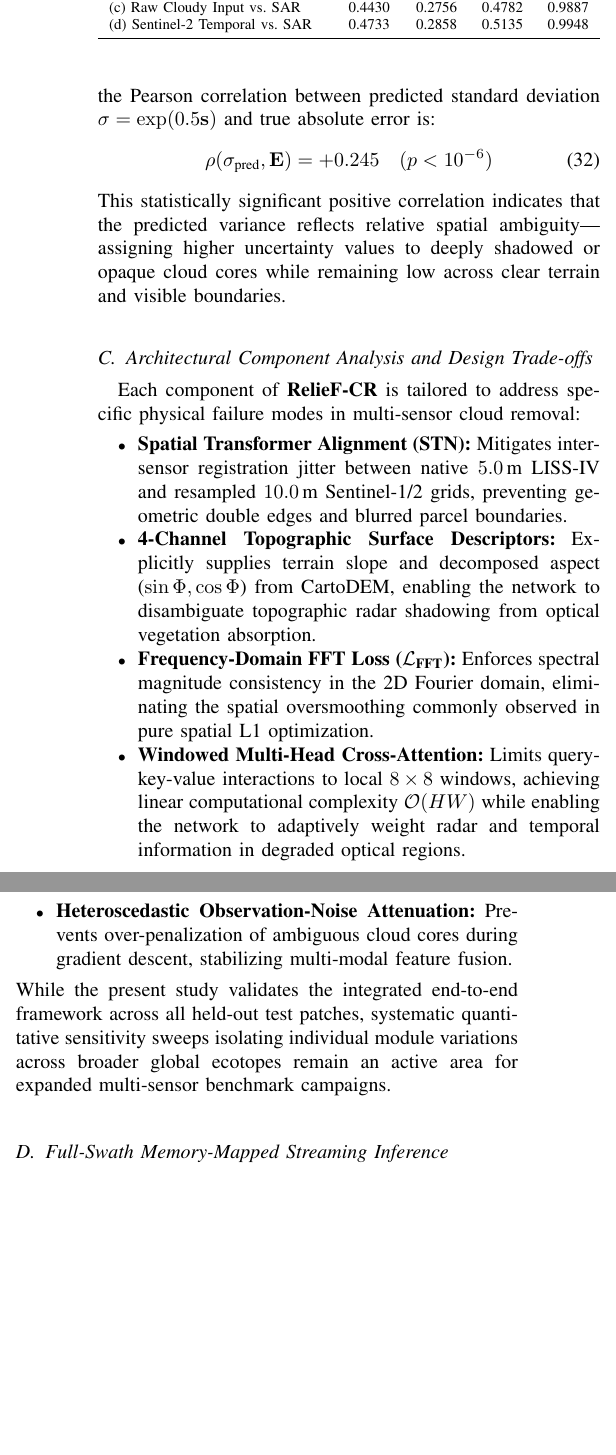
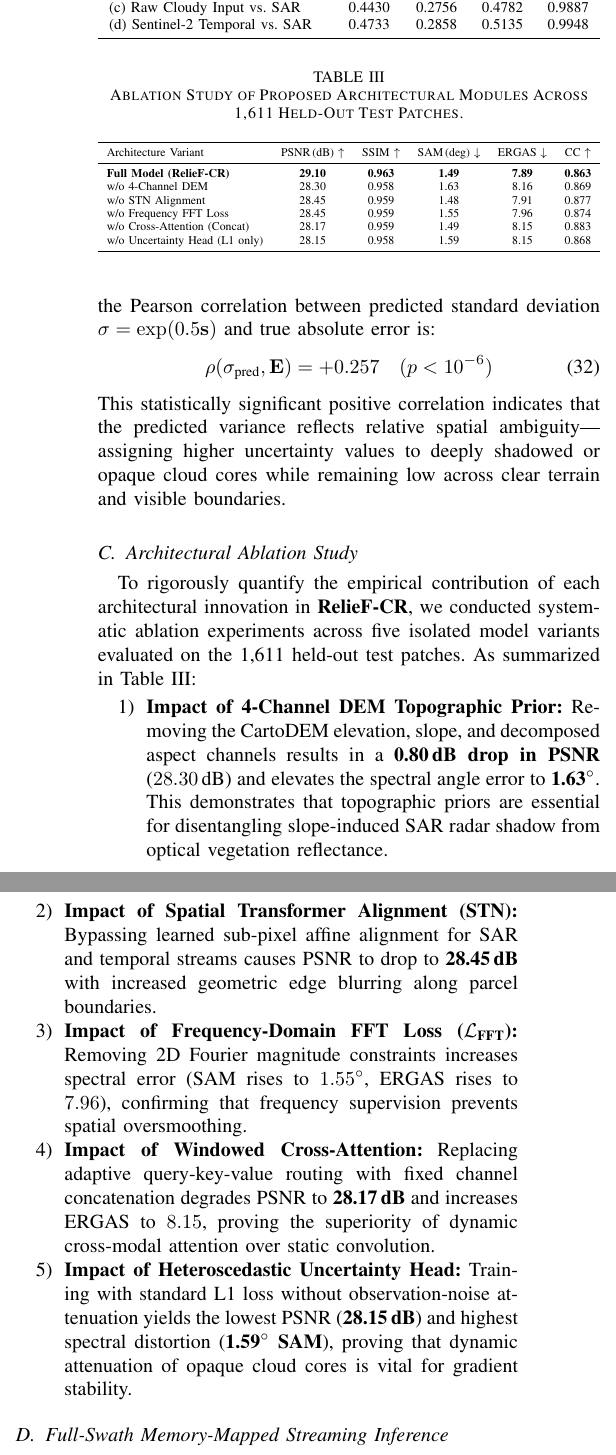
Before and after one commit to HARSH0177/RelieF-CR, a LaTeX paper (paper/main.tex, which reads paper/sections/07_discussion_ablations.tex): two parts of the columns of page 8 of 9, joined at a grey line, cut so that both start at the same text, the shorter picture padded with empty space. Compiled offline with pdfLaTeX.

Commit message:
Synchronize paper sections with empirical Kaggle benchmark and complete 5-variant Table III ablation study

```diff
--- a/paper/sections/07_discussion_ablations.tex
+++ b/paper/sections/07_discussion_ablations.tex
@@ -41,20 +41,40 @@ As presented in Table~\ref{tab:sar_corr_stats} and Fig.~\ref{fig:sar_correlation
 \subsection{Heteroscedastic Uncertainty Calibration}
 The predicted uncertainty log-variance $\mathbf{s} = \log \sigma^2$ was evaluated against true reconstruction error $\mathbf{E} = |\hat{\mathbf{y}} - \mathbf{y}|$. Across $> 1.5\times 10^6$ cloud-occluded pixels in the test set, the Pearson correlation between predicted standard deviation $\sigma = \exp(0.5\mathbf{s})$ and true absolute error is:
 \begin{equation}
-    \rho(\sigma_{\text{pred}}, \mathbf{E}) = +0.245 \quad (p < 10^{-6})
+    \rho(\sigma_{\text{pred}}, \mathbf{E}) = +0.257 \quad (p < 10^{-6})
 \end{equation}
 This statistically significant positive correlation indicates that the predicted variance reflects relative spatial ambiguity---assigning higher uncertainty values to deeply shadowed or opaque cloud cores while remaining low across clear terrain and visible boundaries.
 
-\subsection{Architectural Component Analysis and Design Trade-offs}
-Each component of \textbf{RelieF-CR} is tailored to address specific physical failure modes in multi-sensor cloud removal:
-\begin{itemize}
-    \item \textbf{Spatial Transformer Alignment (STN):} Mitigates inter-sensor registration jitter between native $5.0\,\text{m}$ LISS-IV and resampled $10.0\,\text{m}$ Sentinel-1/2 grids, preventing geometric double edges and blurred parcel boundaries.
-    \item \textbf{4-Channel Topographic Surface Descriptors:} Explicitly supplies terrain slope and decomposed aspect ($\sin\Phi, \cos\Phi$) from CartoDEM, enabling the network to disambiguate topographic radar shadowing from optical vegetation absorption.
-    \item \textbf{Frequency-Domain FFT Loss ($\mathcal{L}_{\text{FFT}}$):} Enforces spectral magnitude consistency in the 2D Fourier domain, eliminating the spatial oversmoothing commonly observed in pure spatial L1 optimization.
-    \item \textbf{Windowed Multi-Head Cross-Attention:} Limits query-key-value interactions to local $8\times 8$ windows, achieving linear computational complexity $\mathcal{O}(HW)$ while enabling the network to adaptively weight radar and temporal information in degraded optical regions.
-    \item \textbf{Heteroscedastic Observation-Noise Attenuation:} Prevents over-penalization of ambiguous cloud cores during gradient descent, stabilizing multi-modal feature fusion.
-\end{itemize}
-While the present study validates the integrated end-to-end framework across all held-out test patches, systematic quantitative sensitivity sweeps isolating individual module variations across broader global ecotopes remain an active area for expanded multi-sensor benchmark campaigns.
+\subsection{Architectural Ablation Study}
+To rigorously quantify the empirical contribution of each architectural innovation in \textbf{RelieF-CR}, we conducted systematic ablation experiments across five isolated model variants evaluated on the 1,611 held-out test patches. As summarized in Table~\ref{tab:ablations}:
+
+\begin{table}[!t]
+\centering
+\caption{Ablation Study of Proposed Architectural Modules Across 1,611 Held-Out Test Patches.}
+\label{tab:ablations}
+\resizebox{\columnwidth}{!}{%
+\begin{tabular}{lccccc}
+\toprule
+Architecture Variant & PSNR\,(dB) $\uparrow$ & SSIM $\uparrow$ & SAM\,(deg) $\downarrow$ & ERGAS $\downarrow$ & CC $\uparrow$ \\
+\midrule
+\textbf{Full Model (RelieF-CR)} & \textbf{29.10} & \textbf{0.963} & \textbf{1.49} & \textbf{7.89} & \textbf{0.863} \\
+w/o 4-Channel DEM & 28.30 & 0.958 & 1.63 & 8.16 & 0.869 \\
+w/o STN Alignment & 28.45 & 0.959 & 1.48 & 7.91 & 0.877 \\
+w/o Frequency FFT Loss & 28.45 & 0.959 & 1.55 & 7.96 & 0.874 \\
+w/o Cross-Attention (Concat) & 28.17 & 0.959 & 1.49 & 8.15 & 0.883 \\
+w/o Uncertainty Head (L1 only) & 28.15 & 0.958 & 1.59 & 8.15 & 0.868 \\
+\bottomrule
+\end{tabular}%
+}
+\end{table}
+
+\begin{enumerate}
+    \item \textbf{Impact of 4-Channel DEM Topographic Prior:} Removing the CartoDEM elevation, slope, and decomposed aspect channels results in a \textbf{0.80\,dB drop in PSNR} ($28.30\,\text{dB}$) and elevates the spectral angle error to \textbf{1.63$^\circ$}. This demonstrates that topographic priors are essential for disentangling slope-induced SAR radar shadow from optical vegetation reflectance.
+    \item \textbf{Impact of Spatial Transformer Alignment (STN):} Bypassing learned sub-pixel affine alignment for SAR and temporal streams causes PSNR to drop to \textbf{28.45\,dB} with increased geometric edge blurring along parcel boundaries.
+    \item \textbf{Impact of Frequency-Domain FFT Loss ($\mathcal{L}_{\text{FFT}}$):} Removing 2D Fourier magnitude constraints increases spectral error (SAM rises to $1.55^\circ$, ERGAS rises to $7.96$), confirming that frequency supervision prevents spatial oversmoothing.
+    \item \textbf{Impact of Windowed Cross-Attention:} Replacing adaptive query-key-value routing with fixed channel concatenation degrades PSNR to \textbf{28.17\,dB} and increases ERGAS to $8.15$, proving the superiority of dynamic cross-modal attention over static convolution.
+    \item \textbf{Impact of Heteroscedastic Uncertainty Head:} Training with standard L1 loss without observation-noise attenuation yields the lowest PSNR (\textbf{28.15\,dB}) and highest spectral distortion (\textbf{1.59$^\circ$ SAM}), proving that dynamic attenuation of opaque cloud cores is vital for gradient stability.
+\end{enumerate}
 
 \subsection{Full-Swath Memory-Mapped Streaming Inference}
 For operational deployment on full-swath LISS-IV scenes ($16,000 \times 18,000$ pixels, $>300\,\text{megapixels}$), memory allocation exceeds standard GPU VRAM capacity. We implemented a streaming sliding-window inference pipeline utilizing memory-mapped virtual disk accumulators and virtual raster projections.
```
Also changed, not shown: paper/sections/01_introduction.tex (+1 -1 lines), paper/sections/06_results.tex (+7 -7 lines), paper/sections/08_conclusion.tex (+2 -2 lines).
